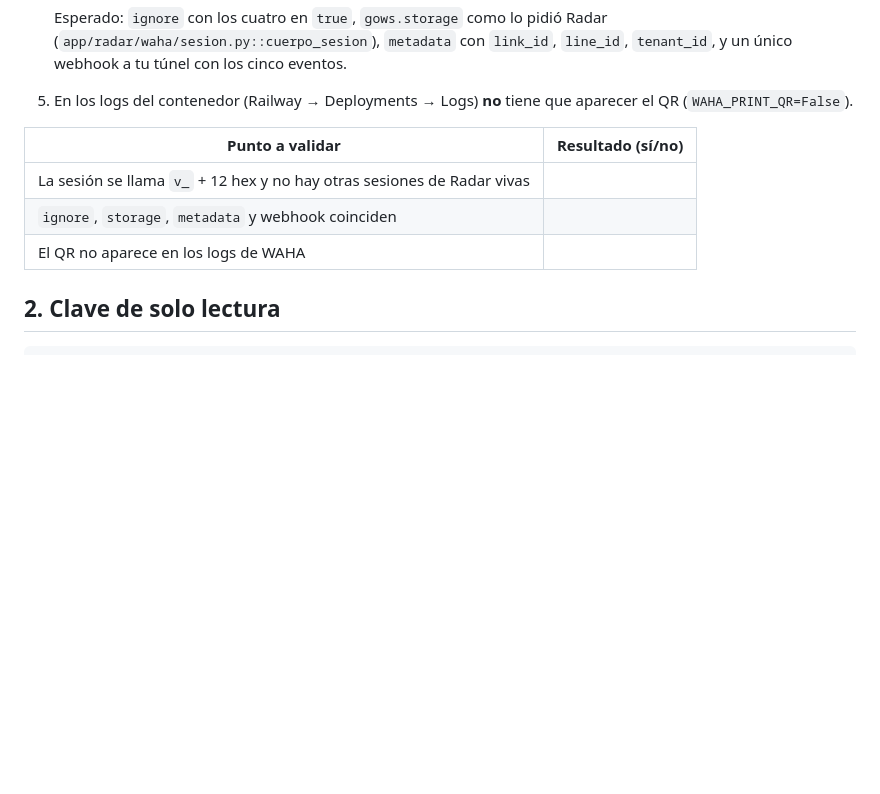
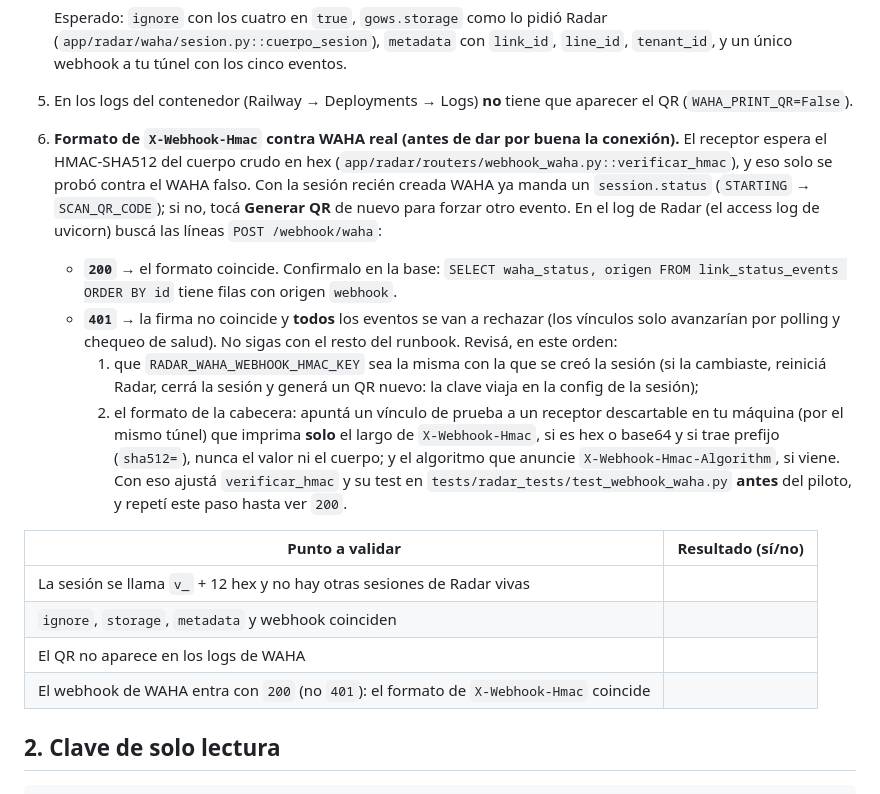
Before and after one commit to maoscherov/WhatsappBoty, a Markdown page: docs/radar-waha-runbook-tramo2.md, the part around the change. Drawn GitHub-style; blank space fills up the shorter version.

Commit message:
Radar tramo 2: el runbook verifica el formato de X-Webhook-Hmac contra WAHA real
Co-Authored-By: Claude Opus 5.5 <noreply@anthropic.com>

```diff
--- a/docs/radar-waha-runbook-tramo2.md
+++ b/docs/radar-waha-runbook-tramo2.md
@@ -40,12 +40,29 @@ archivo del repo; anotá solo estados y sí/no.
    webhook a tu túnel con los cinco eventos.
 5. En los logs del contenedor (Railway → Deployments → Logs) **no** tiene que aparecer el QR
    (`WAHA_PRINT_QR=False`).
+6. **Formato de `X-Webhook-Hmac` contra WAHA real (antes de dar por buena la conexión).** El receptor espera
+   el HMAC-SHA512 del cuerpo crudo en hex (`app/radar/routers/webhook_waha.py::verificar_hmac`), y eso solo se
+   probó contra el WAHA falso. Con la sesión recién creada WAHA ya manda un `session.status` (`STARTING` →
+   `SCAN_QR_CODE`); si no, tocá **Generar QR** de nuevo para forzar otro evento. En el log de Radar (el access
+   log de uvicorn) buscá las líneas `POST /webhook/waha`:
+   - **`200`** → el formato coincide. Confirmalo en la base: `SELECT waha_status, origen FROM
+     link_status_events ORDER BY id` tiene filas con origen `webhook`.
+   - **`401`** → la firma no coincide y **todos** los eventos se van a rechazar (los vínculos solo avanzarían
+     por polling y chequeo de salud). No sigas con el resto del runbook. Revisá, en este orden:
+     1. que `RADAR_WAHA_WEBHOOK_HMAC_KEY` sea la misma con la que se creó la sesión (si la cambiaste, reiniciá
+        Radar, cerrá la sesión y generá un QR nuevo: la clave viaja en la config de la sesión);
+     2. el formato de la cabecera: apuntá un vínculo de prueba a un receptor descartable en tu máquina (por el
+        mismo túnel) que imprima **solo** el largo de `X-Webhook-Hmac`, si es hex o base64 y si trae prefijo
+        (`sha512=`), nunca el valor ni el cuerpo; y el algoritmo que anuncie `X-Webhook-Hmac-Algorithm`, si viene.
+     Con eso ajustá `verificar_hmac` y su test en `tests/radar_tests/test_webhook_waha.py` **antes** del piloto,
+     y repetí este paso hasta ver `200`.
 
 | Punto a validar | Resultado (sí/no) |
 |---|---|
 | La sesión se llama `v_` + 12 hex y no hay otras sesiones de Radar vivas | |
 | `ignore`, `storage`, `metadata` y webhook coinciden | |
 | El QR no aparece en los logs de WAHA | |
+| El webhook de WAHA entra con `200` (no `401`): el formato de `X-Webhook-Hmac` coincide | |
 
 ## 2. Clave de solo lectura
 
```
